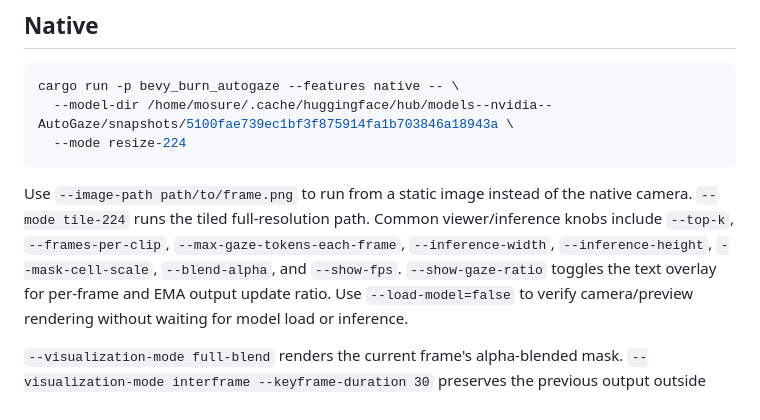
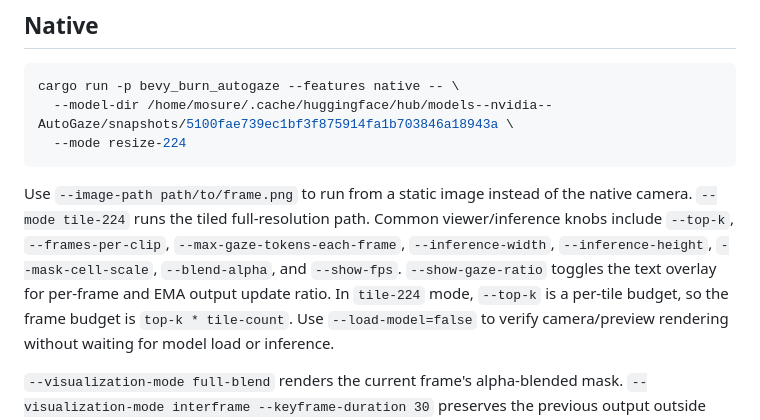
Before and after one commit to mosure/burn_autogaze, a Markdown page: crates/bevy_burn_autogaze/README.md, the part around the change. Drawn GitHub-style.

```diff
--- a/crates/bevy_burn_autogaze/README.md
+++ b/crates/bevy_burn_autogaze/README.md
@@ -16,7 +16,9 @@ native camera. `--mode tile-224` runs the tiled full-resolution path. Common
 viewer/inference knobs include `--top-k`, `--frames-per-clip`,
 `--max-gaze-tokens-each-frame`, `--inference-width`, `--inference-height`,
 `--mask-cell-scale`, `--blend-alpha`, and `--show-fps`. `--show-gaze-ratio`
-toggles the text overlay for per-frame and EMA output update ratio.
+toggles the text overlay for per-frame and EMA output update ratio. In
+`tile-224` mode, `--top-k` is a per-tile budget, so the frame budget is
+`top-k * tile-count`.
 Use `--load-model=false` to verify camera/preview rendering without waiting for
 model load or inference.
 
```
Also changed, not shown: README.md (+8 -4 lines), docs/README.md (+6 -1 lines), docs/autogaze_birds_mask.gif, docs/autogaze_birds_output.gif, 6 other files.
